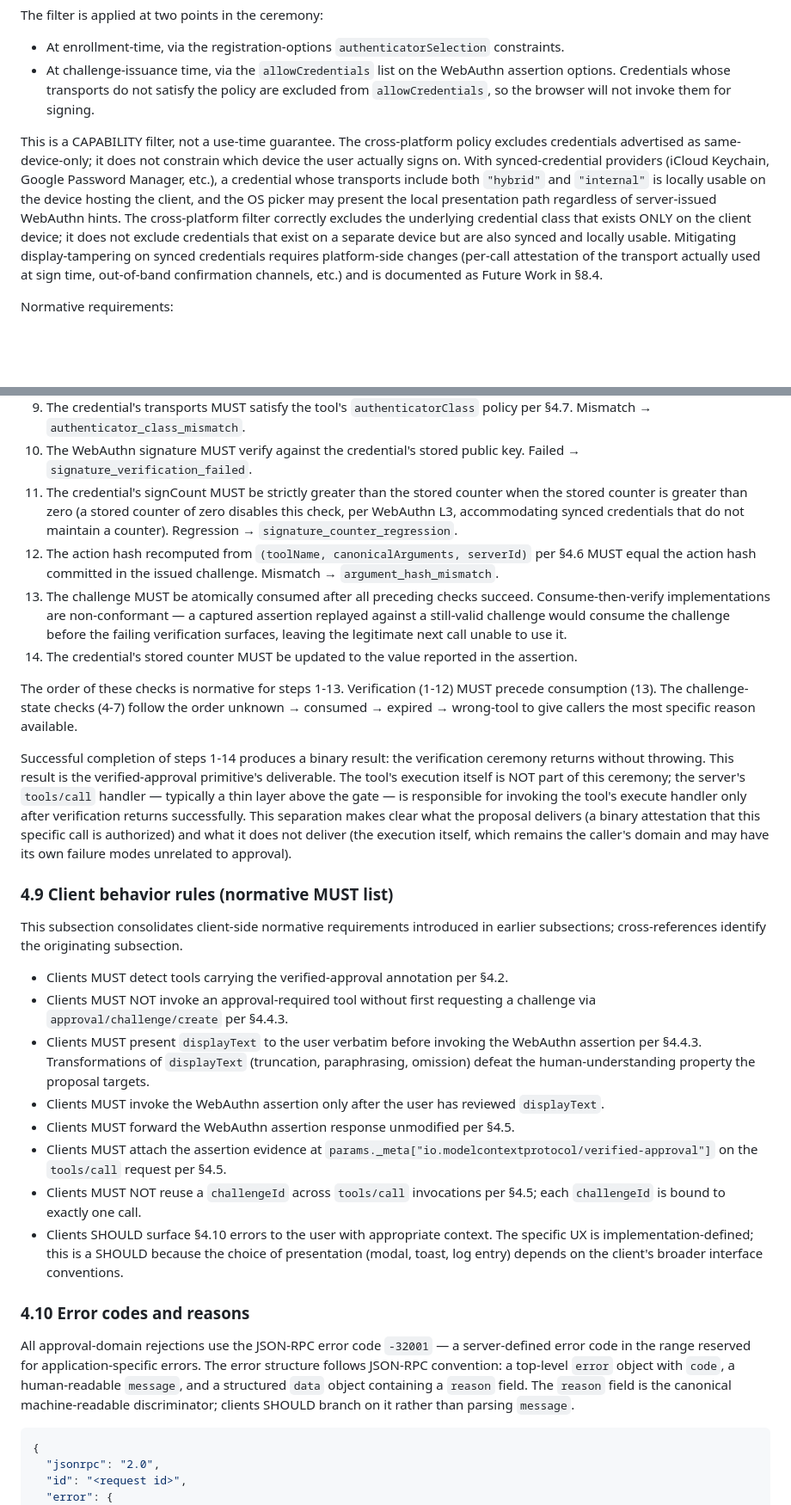
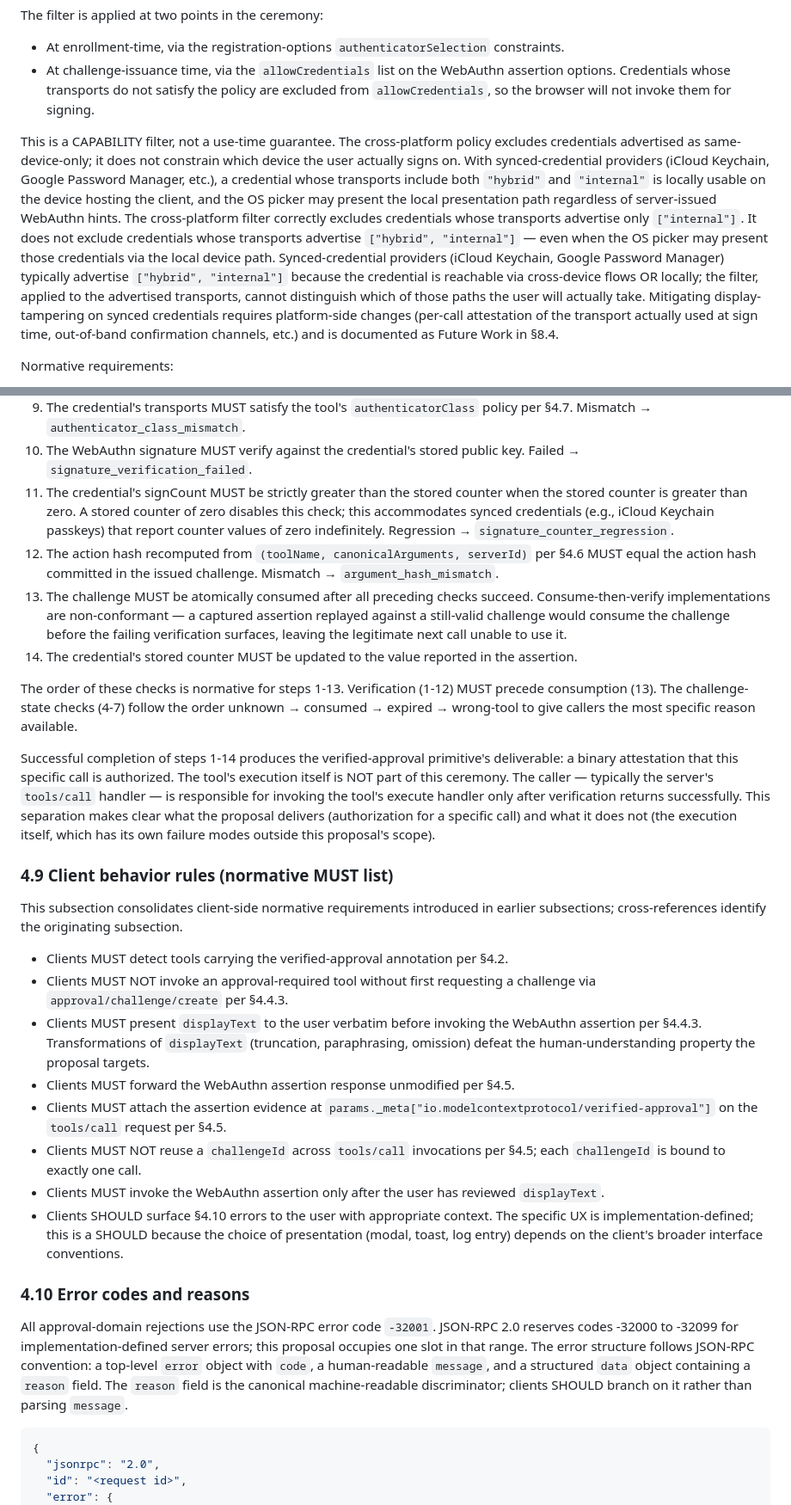
Before and after one commit to pinialt/mcp-verified-approval, a Markdown page: sep-draft/SEP-DRAFT.md, 2 parts joined by grey strips. Shown at 86% size. Rendered like a GitHub page; blank space fills up the shorter version.

Commit message:
sep-draft: §4.6-4.11 precision and ordering revisions

````diff
--- a/sep-draft/SEP-DRAFT.md
+++ b/sep-draft/SEP-DRAFT.md
@@ -425,7 +425,7 @@ The filter is applied at two points in the ceremony:
 - At enrollment-time, via the registration-options `authenticatorSelection` constraints.
 - At challenge-issuance time, via the `allowCredentials` list on the WebAuthn assertion options. Credentials whose transports do not satisfy the policy are excluded from `allowCredentials`, so the browser will not invoke them for signing.
 
-This is a CAPABILITY filter, not a use-time guarantee. The cross-platform policy excludes credentials advertised as same-device-only; it does not constrain which device the user actually signs on. With synced-credential providers (iCloud Keychain, Google Password Manager, etc.), a credential whose transports include both `"hybrid"` and `"internal"` is locally usable on the device hosting the client, and the OS picker may present the local presentation path regardless of server-issued WebAuthn hints. The cross-platform filter correctly excludes the underlying credential class that exists ONLY on the client device; it does not exclude credentials that exist on a separate device but are also synced and locally usable. Mitigating display-tampering on synced credentials requires platform-side changes (per-call attestation of the transport actually used at sign time, out-of-band confirmation channels, etc.) and is documented as Future Work in §8.4.
+This is a CAPABILITY filter, not a use-time guarantee. The cross-platform policy excludes credentials advertised as same-device-only; it does not constrain which device the user actually signs on. With synced-credential providers (iCloud Keychain, Google Password Manager, etc.), a credential whose transports include both `"hybrid"` and `"internal"` is locally usable on the device hosting the client, and the OS picker may present the local presentation path regardless of server-issued WebAuthn hints. The cross-platform filter correctly excludes credentials whose transports advertise only `["internal"]`. It does not exclude credentials whose transports advertise `["hybrid", "internal"]` — even when the OS picker may present those credentials via the local device path. Synced-credential providers (iCloud Keychain, Google Password Manager) typically advertise `["hybrid", "internal"]` because the credential is reachable via cross-device flows OR locally; the filter, applied to the advertised transports, cannot distinguish which of those paths the user will actually take. Mitigating display-tampering on synced credentials requires platform-side changes (per-call attestation of the transport actually used at sign time, out-of-band confirmation channels, etc.) and is documented as Future Work in §8.4.
 
 Normative requirements:
 
@@ -448,14 +448,14 @@ Servers MUST perform the following checks in order when handling a `tools/call`
 8. The credential `evidence.response.id` MUST be enrolled. Unknown → `unknown_credential`.
 9. The credential's transports MUST satisfy the tool's `authenticatorClass` policy per §4.7. Mismatch → `authenticator_class_mismatch`.
 10. The WebAuthn signature MUST verify against the credential's stored public key. Failed → `signature_verification_failed`.
-11. The credential's signCount MUST be strictly greater than the stored counter when the stored counter is greater than zero (a stored counter of zero disables this check, per WebAuthn L3, accommodating synced credentials that do not maintain a counter). Regression → `signature_counter_regression`.
+11. The credential's signCount MUST be strictly greater than the stored counter when the stored counter is greater than zero. A stored counter of zero disables this check; this accommodates synced credentials (e.g., iCloud Keychain passkeys) that report counter values of zero indefinitely. Regression → `signature_counter_regression`.
 12. The action hash recomputed from `(toolName, canonicalArguments, serverId)` per §4.6 MUST equal the action hash committed in the issued challenge. Mismatch → `argument_hash_mismatch`.
 13. The challenge MUST be atomically consumed after all preceding checks succeed. Consume-then-verify implementations are non-conformant — a captured assertion replayed against a still-valid challenge would consume the challenge before the failing verification surfaces, leaving the legitimate next call unable to use it.
 14. The credential's stored counter MUST be updated to the value reported in the assertion.
 
 The order of these checks is normative for steps 1-13. Verification (1-12) MUST precede consumption (13). The challenge-state checks (4-7) follow the order unknown → consumed → expired → wrong-tool to give callers the most specific reason available.
 
-Successful completion of steps 1-14 produces a binary result: the verification ceremony returns without throwing. This result is the verified-approval primitive's deliverable. The tool's execution itself is NOT part of this ceremony; the server's `tools/call` handler — typically a thin layer above the gate — is responsible for invoking the tool's execute handler only after verification returns successfully. This separation makes clear what the proposal delivers (a binary attestation that this specific call is authorized) and what it does not deliver (the execution itself, which remains the caller's domain and may have its own failure modes unrelated to approval).
+Successful completion of steps 1-14 produces the verified-approval primitive's deliverable: a binary attestation that this specific call is authorized. The tool's execution itself is NOT part of this ceremony. The caller — typically the server's `tools/call` handler — is responsible for invoking the tool's execute handler only after verification returns successfully. This separation makes clear what the proposal delivers (authorization for a specific call) and what it does not (the execution itself, which has its own failure modes outside this proposal's scope).
 
 ### 4.9 Client behavior rules (normative MUST list)
 
@@ -464,15 +464,15 @@ This subsection consolidates client-side normative requirements introduced in ea
 - Clients MUST detect tools carrying the verified-approval annotation per §4.2.
 - Clients MUST NOT invoke an approval-required tool without first requesting a challenge via `approval/challenge/create` per §4.4.3.
 - Clients MUST present `displayText` to the user verbatim before invoking the WebAuthn assertion per §4.4.3. Transformations of `displayText` (truncation, paraphrasing, omission) defeat the human-understanding property the proposal targets.
-- Clients MUST invoke the WebAuthn assertion only after the user has reviewed `displayText`.
 - Clients MUST forward the WebAuthn assertion response unmodified per §4.5.
 - Clients MUST attach the assertion evidence at `params._meta["io.modelcontextprotocol/verified-approval"]` on the `tools/call` request per §4.5.
 - Clients MUST NOT reuse a `challengeId` across `tools/call` invocations per §4.5; each `challengeId` is bound to exactly one call.
+- Clients MUST invoke the WebAuthn assertion only after the user has reviewed `displayText`.
 - Clients SHOULD surface §4.10 errors to the user with appropriate context. The specific UX is implementation-defined; this is a SHOULD because the choice of presentation (modal, toast, log entry) depends on the client's broader interface conventions.
 
 ### 4.10 Error codes and reasons
 
-All approval-domain rejections use the JSON-RPC error code `-32001` — a server-defined error code in the range reserved for application-specific errors. The error structure follows JSON-RPC convention: a top-level `error` object with `code`, a human-readable `message`, and a structured `data` object containing a `reason` field. The `reason` field is the canonical machine-readable discriminator; clients SHOULD branch on it rather than parsing `message`.
+All approval-domain rejections use the JSON-RPC error code `-32001`. JSON-RPC 2.0 reserves codes -32000 to -32099 for implementation-defined server errors; this proposal occupies one slot in that range. The error structure follows JSON-RPC convention: a top-level `error` object with `code`, a human-readable `message`, and a structured `data` object containing a `reason` field. The `reason` field is the canonical machine-readable discriminator; clients SHOULD branch on it rather than parsing `message`.
 
 ```json
 {
````
